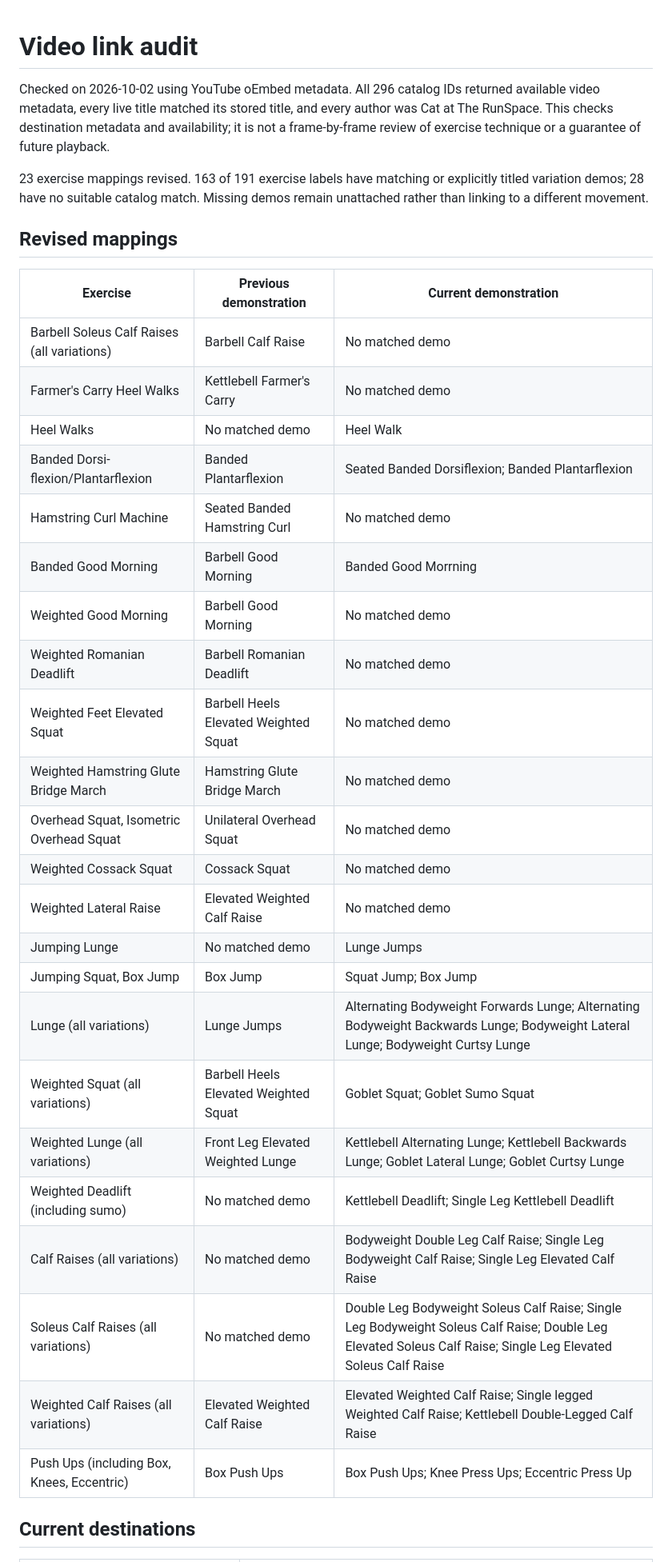
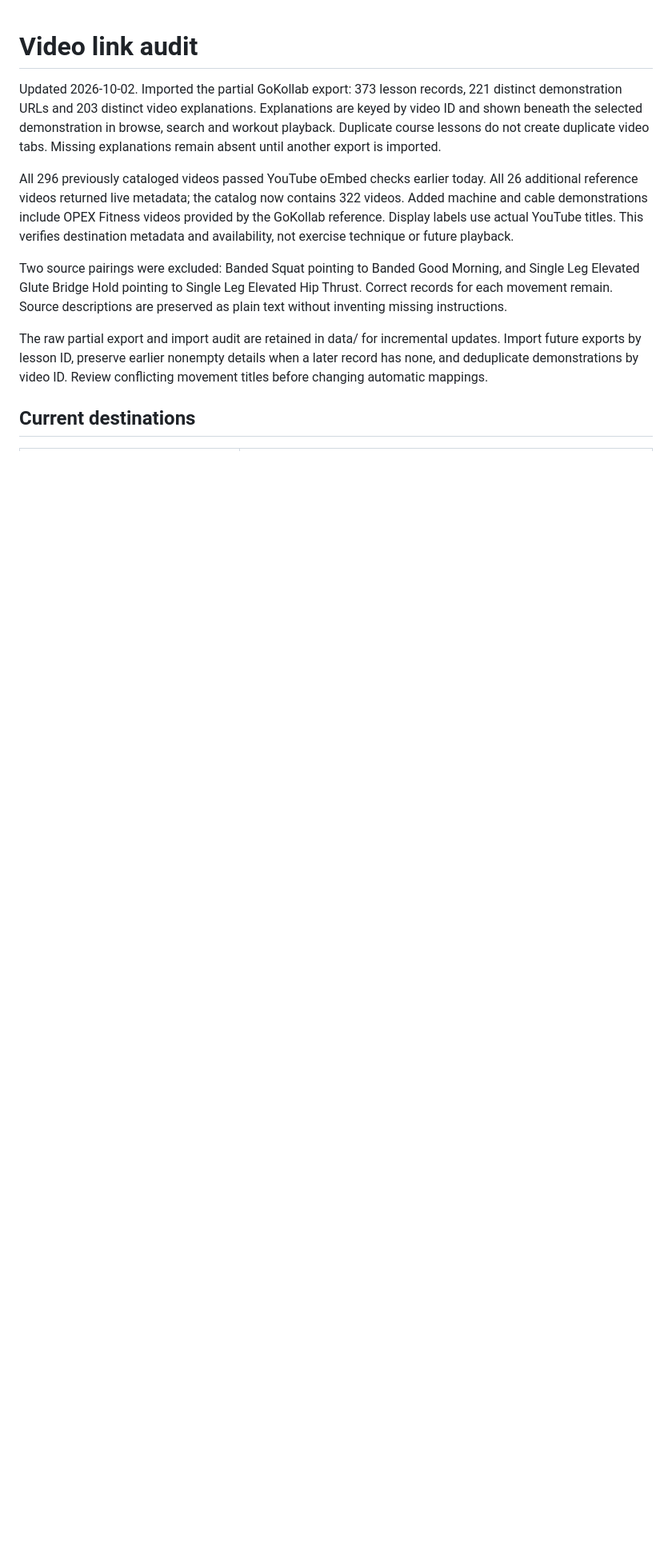
Before and after one commit to moodesu/runspace-strength-library, a Markdown page: VIDEO_LINK_AUDIT.md, the part around one of its changes. Shown at 80% size. Drawn GitHub-style; blank space fills up the shorter version.

Commit message:
Document partial reference coverage and reviewed link exclusions

```diff
--- a/VIDEO_LINK_AUDIT.md
+++ b/VIDEO_LINK_AUDIT.md
@@ -1,36 +1,12 @@
 # Video link audit
 
-Checked on 2026-10-02 using YouTube oEmbed metadata. All 296 catalog IDs returned available video metadata, every live title matched its stored title, and every author was Cat at The RunSpace. This checks destination metadata and availability; it is not a frame-by-frame review of exercise technique or a guarantee of future playback.
+Updated 2026-10-02. Imported the partial GoKollab export: 373 lesson records, 221 distinct demonstration URLs and 203 distinct video explanations. Explanations are keyed by video ID and shown beneath the selected demonstration in browse, search and workout playback. Duplicate course lessons do not create duplicate video tabs. Missing explanations remain absent until another export is imported.
 
-23 exercise mappings revised. 163 of 191 exercise labels have matching or explicitly titled variation demos; 28 have no suitable catalog match. Missing demos remain unattached rather than linking to a different movement.
+All 296 previously cataloged videos passed YouTube oEmbed checks earlier today. All 26 additional reference videos returned live metadata; the catalog now contains 322 videos. Added machine and cable demonstrations include OPEX Fitness videos provided by the GoKollab reference. Display labels use actual YouTube titles. This verifies destination metadata and availability, not exercise technique or future playback.
 
-## Revised mappings
+Two source pairings were excluded: Banded Squat pointing to Banded Good Morning, and Single Leg Elevated Glute Bridge Hold pointing to Single Leg Elevated Hip Thrust. Correct records for each movement remain. Source descriptions are preserved as plain text without inventing missing instructions.
 
-| Exercise | Previous demonstration | Current demonstration |
-| --- | --- | --- |
-| Barbell Soleus Calf Raises (all variations) | Barbell Calf Raise | No matched demo |
-| Farmer's Carry Heel Walks | Kettlebell Farmer's Carry | No matched demo |
-| Heel Walks | No matched demo | Heel Walk |
-| Banded Dorsi-flexion/Plantarflexion | Banded Plantarflexion | Seated Banded Dorsiflexion; Banded Plantarflexion |
-| Hamstring Curl Machine | Seated Banded Hamstring Curl | No matched demo |
-| Banded Good Morning | Barbell Good Morning | Banded Good Morrning |
-| Weighted Good Morning | Barbell Good Morning | No matched demo |
-| Weighted Romanian Deadlift | Barbell Romanian Deadlift | No matched demo |
-| Weighted Feet Elevated Squat | Barbell Heels Elevated Weighted Squat | No matched demo |
-| Weighted Hamstring Glute Bridge March | Hamstring Glute Bridge March | No matched demo |
-| Overhead Squat, Isometric Overhead Squat | Unilateral Overhead Squat | No matched demo |
-| Weighted Cossack Squat | Cossack Squat | No matched demo |
-| Weighted Lateral Raise | Elevated Weighted Calf Raise | No matched demo |
-| Jumping Lunge | No matched demo | Lunge Jumps |
-| Jumping Squat, Box Jump | Box Jump | Squat Jump; Box Jump |
-| Lunge (all variations) | Lunge Jumps | Alternating Bodyweight Forwards Lunge; Alternating Bodyweight Backwards Lunge; Bodyweight Lateral Lunge; Bodyweight Curtsy Lunge |
-| Weighted Squat (all variations) | Barbell Heels Elevated Weighted Squat | Goblet Squat; Goblet Sumo Squat |
-| Weighted Lunge (all variations) | Front Leg Elevated Weighted Lunge | Kettlebell Alternating Lunge; Kettlebell Backwards Lunge; Goblet Lateral Lunge; Goblet Curtsy Lunge |
-| Weighted Deadlift (including sumo) | No matched demo | Kettlebell Deadlift; Single Leg Kettlebell Deadlift |
-| Calf Raises (all variations) | No matched demo | Bodyweight Double Leg Calf Raise; Single Leg Bodyweight Calf Raise; Single Leg Elevated Calf Raise |
-| Soleus Calf Raises (all variations) | No matched demo | Double Leg Bodyweight Soleus Calf Raise; Single Leg Bodyweight Soleus Calf Raise; Double Leg Elevated Soleus Calf Raise; Single Leg Elevated Soleus Calf Raise |
-| Weighted Calf Raises (all variations) | Elevated Weighted Calf Raise | Elevated Weighted Calf Raise; Single legged Weighted Calf Raise; Kettlebell Double-Legged Calf Raise |
-| Push Ups (including Box, Knees, Eccentric) | Box Push Ups | Box Push Ups; Knee Press Ups; Eccentric Press Up |
+The raw partial export and import audit are retained in data/ for incremental updates. Import future exports by lesson ID, preserve earlier nonempty details when a later record has none, and deduplicate demonstrations by video ID. Review conflicting movement titles before changing automatic mappings.
 
 ## Current destinations
 
```
Also changed, not shown: other parts of VIDEO_LINK_AUDIT.md (+15 -15 lines).
